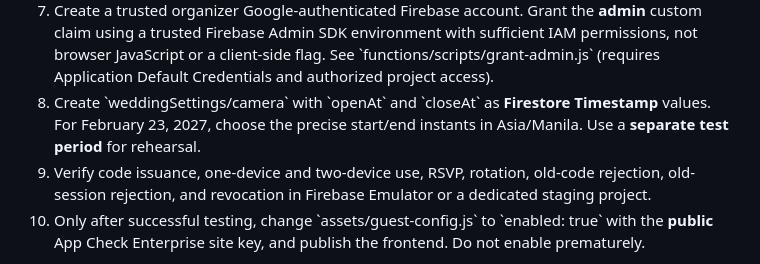
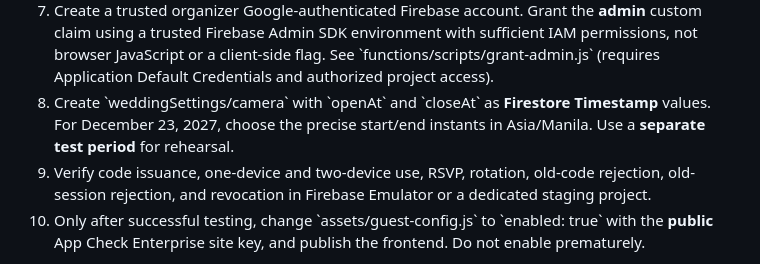
Before and after one commit to Dropnike21/MyWedding, a Markdown page: docs/guest-access.md, the part around the change. Drawn GitHub-style.

Commit message:
Align wedding documentation with confirmed December tentative date

```diff
--- a/docs/guest-access.md
+++ b/docs/guest-access.md
@@ -81,7 +81,7 @@ The screenshot confirms the Firestore database exists. The following items are s
    \`\`\`
    Deployment has not been performed by ChatGPT. Validate CLI/project selection first.
 7. Create a trusted organizer Google-authenticated Firebase account. Grant the **admin** custom claim using a trusted Firebase Admin SDK environment with sufficient IAM permissions, not browser JavaScript or a client-side flag. See \`functions/scripts/grant-admin.js\` (requires Application Default Credentials and authorized project access).
-8. Create \`weddingSettings/camera\` with \`openAt\` and \`closeAt\` as **Firestore Timestamp** values. For February 23, 2027, choose the precise start/end instants in Asia/Manila. Use a **separate test period** for rehearsal.
+8. Create \`weddingSettings/camera\` with \`openAt\` and \`closeAt\` as **Firestore Timestamp** values. For December 23, 2027, choose the precise start/end instants in Asia/Manila. Use a **separate test period** for rehearsal.
 9. Verify code issuance, one-device and two-device use, RSVP, rotation, old-code rejection, old-session rejection, and revocation in Firebase Emulator or a dedicated staging project.
 10. Only after successful testing, change \`assets/guest-config.js\` to \`enabled: true\` with the **public** App Check Enterprise site key, and publish the frontend. Do not enable prematurely.
 
```
